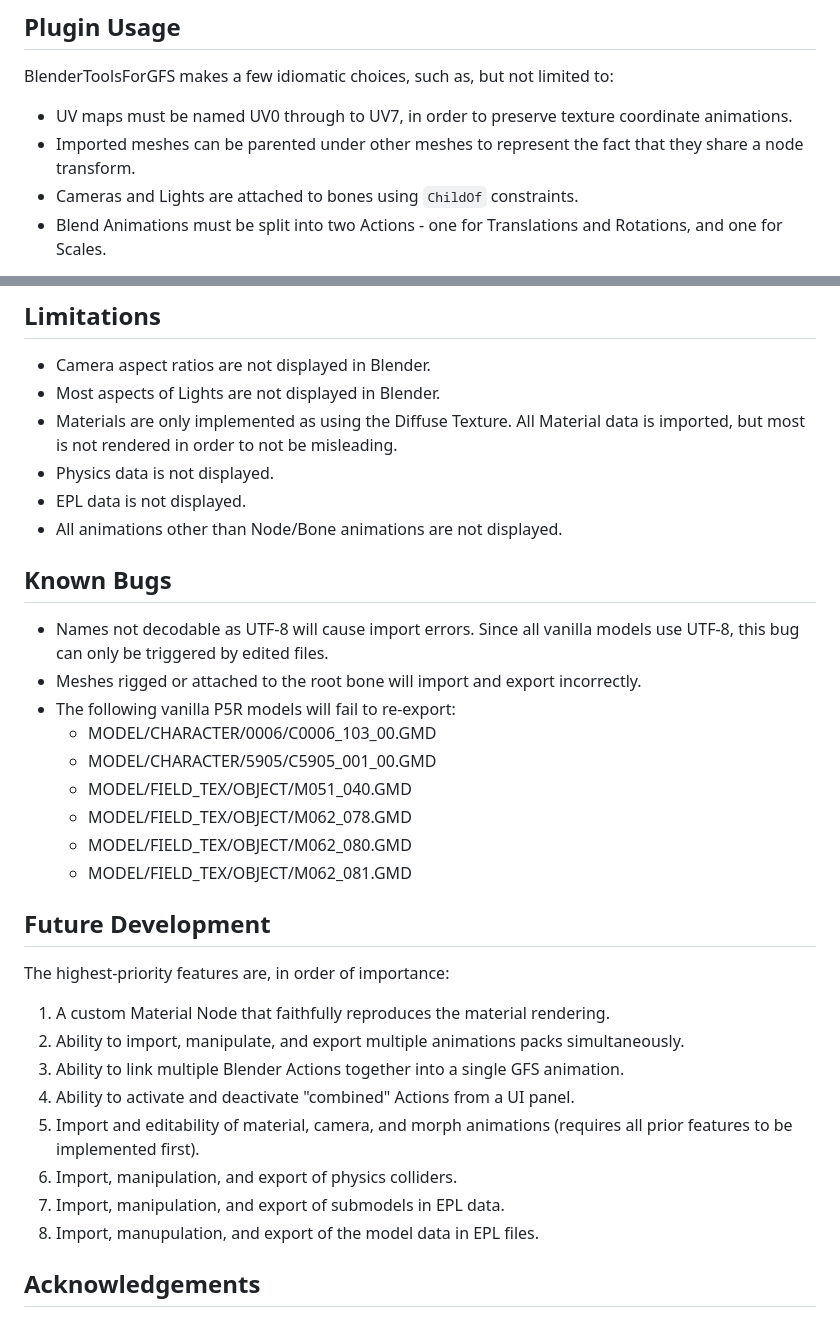
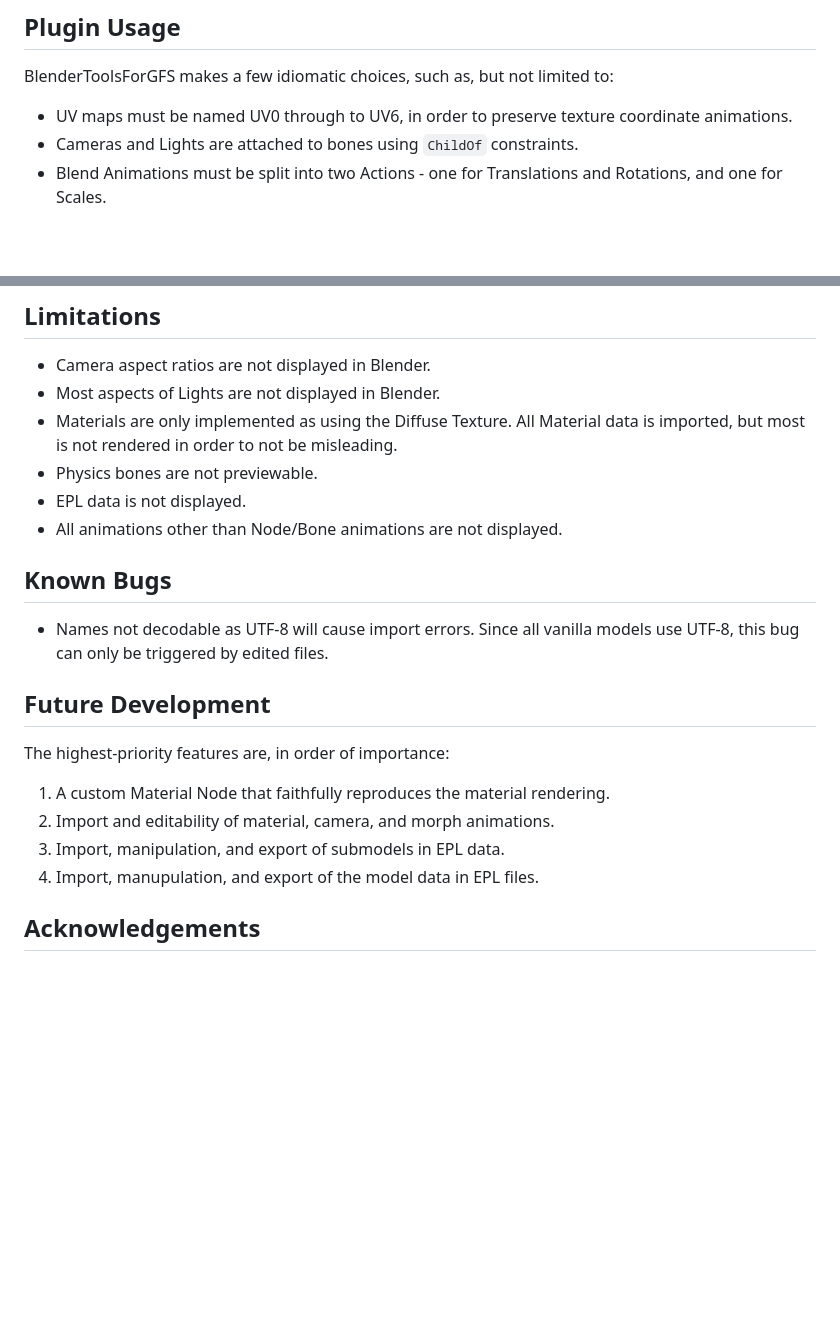
Before and after one commit to Pherakki/BlenderToolsForGFS, a Markdown page: README.md, 2 parts joined by grey strips. Rendered like a GitHub page; blank space fills up the shorter version.

Commit message:
REF: README for v0.2

```diff
--- a/README.md
+++ b/README.md
@@ -32,8 +32,7 @@ The plugin comes bundled with documentation. In the source repository, this is j
 
 ## Plugin Usage
 BlenderToolsForGFS makes a few idiomatic choices, such as, but not limited to:
-- UV maps must be named UV0 through to UV7, in order to preserve texture coordinate animations.
-- Imported meshes can be parented under other meshes to represent the fact that they share a node transform.
+- UV maps must be named UV0 through to UV6, in order to preserve texture coordinate animations.
 - Cameras and Lights are attached to bones using `ChildOf` constraints.
 - Blend Animations must be split into two Actions - one for Translations and Rotations, and one for Scales.
 
@@ -45,31 +44,19 @@ All data from the GFS or GAP file should be preserved from import to export, but
 - Camera aspect ratios are not displayed in Blender.
 - Most aspects of Lights are not displayed in Blender.
 - Materials are only implemented as using the Diffuse Texture. All Material data is imported, but most is not rendered in order to not be misleading.
-- Physics data is not displayed.
+- Physics bones are not previewable.
 - EPL data is not displayed.
 - All animations other than Node/Bone animations are not displayed.
 
 ## Known Bugs
 - Names not decodable as UTF-8 will cause import errors. Since all vanilla models use UTF-8, this bug can only be triggered by edited files.
-- Meshes rigged or attached to the root bone will import and export incorrectly.
-- The following vanilla P5R models will fail to re-export:
-    - MODEL/CHARACTER/0006/C0006_103_00.GMD
-    - MODEL/CHARACTER/5905/C5905_001_00.GMD
-    - MODEL/FIELD_TEX/OBJECT/M051_040.GMD
-    - MODEL/FIELD_TEX/OBJECT/M062_078.GMD
-    - MODEL/FIELD_TEX/OBJECT/M062_080.GMD
-    - MODEL/FIELD_TEX/OBJECT/M062_081.GMD
 
 ## Future Development
 The highest-priority features are, in order of importance:
 1) A custom Material Node that faithfully reproduces the material rendering.
-2) Ability to import, manipulate, and export multiple animations packs simultaneously.
-3) Ability to link multiple Blender Actions together into a single GFS animation.
-4) Ability to activate and deactivate "combined" Actions from a UI panel.
-5) Import and editability of material, camera, and morph animations (requires all prior features to be implemented first).
-6) Import, manipulation, and export of physics colliders.
-7) Import, manipulation, and export of submodels in EPL data.
-8) Import, manupulation, and export of the model data in EPL files.
+2) Import and editability of material, camera, and morph animations.
+3) Import, manipulation, and export of submodels in EPL data.
+4) Import, manupulation, and export of the model data in EPL files.
 
 ## Acknowledgements
 This is a Blender importer for the GFS file format. The GFS format code has been heavily derived from [GFD Studio](https://github.com/tge-was-taken/GFD-Studio), tge's [3DS Max importer](https://github.com/tge-was-taken/GFD-Studio/tree/master/Resources/GfdImporter), and the [010 Editor templates](https://github.com/CherryCreamSoda/010-Editor-Templates/blob/master/templates/p5_gfd.bt). Deep thanks are given to all those who have contributed to the understanding of the format.
```
